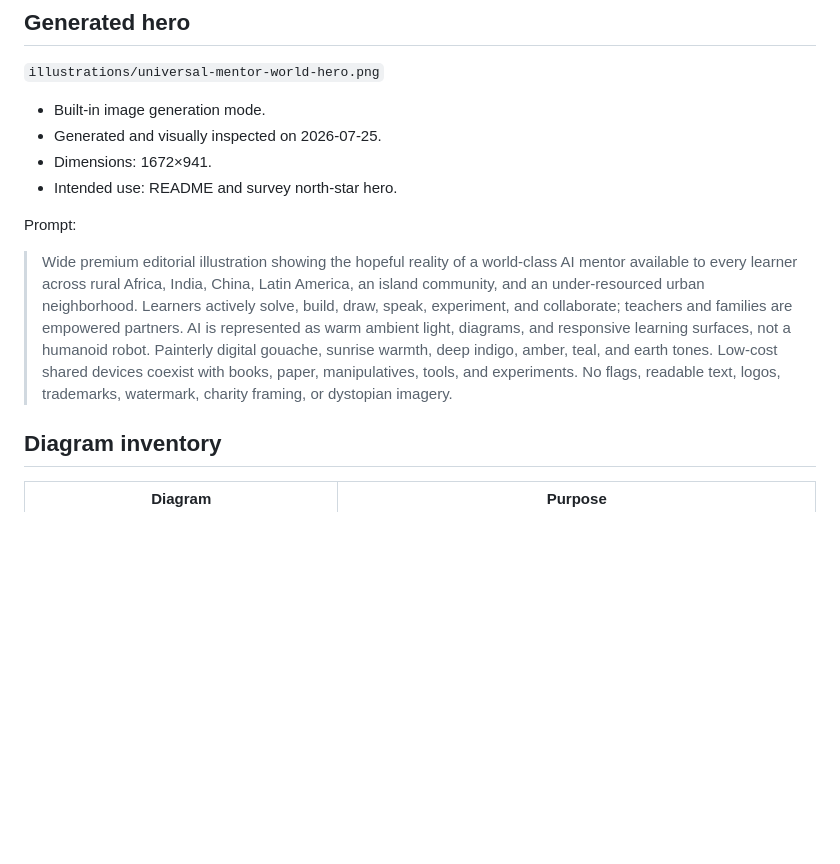
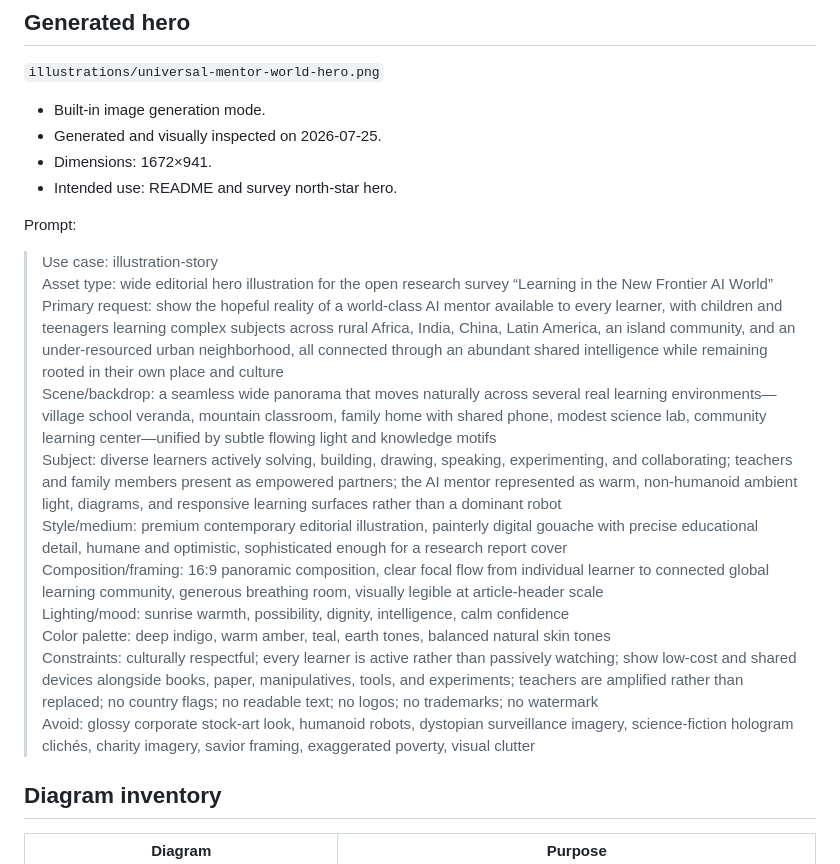
Before and after one commit to dlmastery/learning-with-ai, a Markdown page: assets/README.md, the part around the change. Rendered like a GitHub page; blank space fills up the shorter version.

Commit message:
docs: preserve exact hero illustration provenance

```diff
--- a/assets/README.md
+++ b/assets/README.md
@@ -32,16 +32,42 @@ classes:
 
 Prompt:
 
-> Wide premium editorial illustration showing the hopeful reality of a
-> world-class AI mentor available to every learner across rural Africa, India,
-> China, Latin America, an island community, and an under-resourced urban
-> neighborhood. Learners actively solve, build, draw, speak, experiment, and
-> collaborate; teachers and families are empowered partners. AI is represented
-> as warm ambient light, diagrams, and responsive learning surfaces, not a
-> humanoid robot. Painterly digital gouache, sunrise warmth, deep indigo, amber,
-> teal, and earth tones. Low-cost shared devices coexist with books, paper,
-> manipulatives, tools, and experiments. No flags, readable text, logos,
-> trademarks, watermark, charity framing, or dystopian imagery.
+> Use case: illustration-story
+> Asset type: wide editorial hero illustration for the open research survey
+> “Learning in the New Frontier AI World”
+> Primary request: show the hopeful reality of a world-class AI mentor
+> available to every learner, with children and teenagers learning complex
+> subjects across rural Africa, India, China, Latin America, an island
+> community, and an under-resourced urban neighborhood, all connected through
+> an abundant shared intelligence while remaining rooted in their own place and
+> culture
+> Scene/backdrop: a seamless wide panorama that moves naturally across several
+> real learning environments—village school veranda, mountain classroom, family
+> home with shared phone, modest science lab, community learning center—unified
+> by subtle flowing light and knowledge motifs
+> Subject: diverse learners actively solving, building, drawing, speaking,
+> experimenting, and collaborating; teachers and family members present as
+> empowered partners; the AI mentor represented as warm, non-humanoid ambient
+> light, diagrams, and responsive learning surfaces rather than a dominant
+> robot
+> Style/medium: premium contemporary editorial illustration, painterly digital
+> gouache with precise educational detail, humane and optimistic, sophisticated
+> enough for a research report cover
+> Composition/framing: 16:9 panoramic composition, clear focal flow from
+> individual learner to connected global learning community, generous breathing
+> room, visually legible at article-header scale
+> Lighting/mood: sunrise warmth, possibility, dignity, intelligence, calm
+> confidence
+> Color palette: deep indigo, warm amber, teal, earth tones, balanced natural
+> skin tones
+> Constraints: culturally respectful; every learner is active rather than
+> passively watching; show low-cost and shared devices alongside books, paper,
+> manipulatives, tools, and experiments; teachers are amplified rather than
+> replaced; no country flags; no readable text; no logos; no trademarks; no
+> watermark
+> Avoid: glossy corporate stock-art look, humanoid robots, dystopian
+> surveillance imagery, science-fiction hologram clichés, charity imagery,
+> savior framing, exaggerated poverty, visual clutter
 
 ## Diagram inventory
 
```
